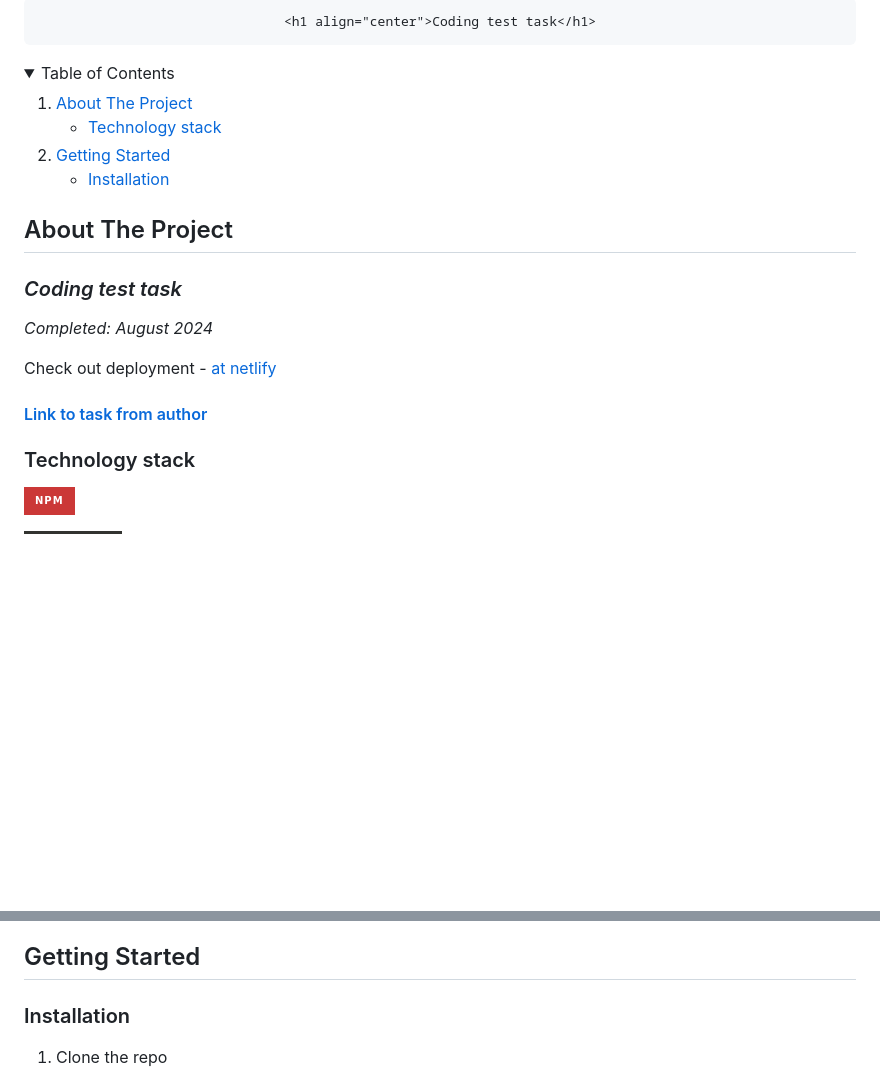
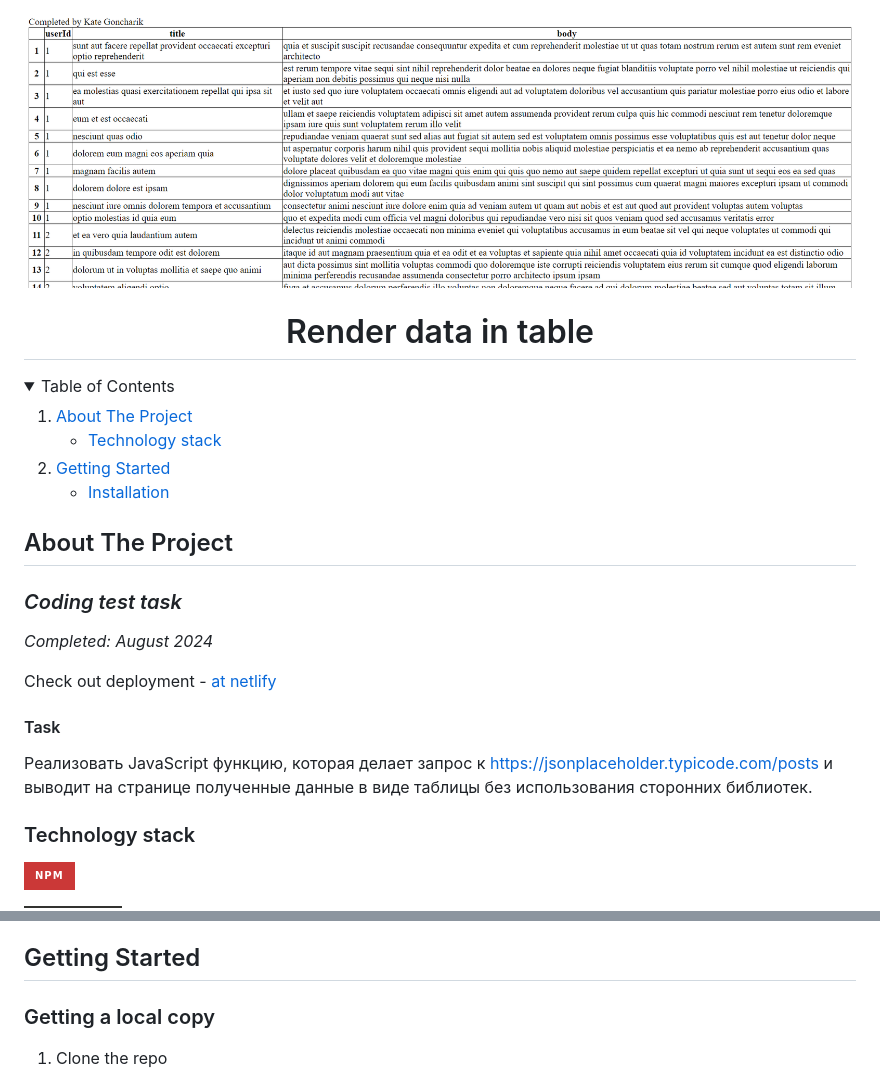
Before and after one commit to KateGoncharik/coding-test-task, a Markdown page: README.md, 2 parts joined by grey strips. Drawn GitHub-style; pictures changed too: src/assets/img/result.png (added); folded sections open; badges without logos; blank space fills up the shorter version.

Commit message:
feat: complete README

```diff
--- a/README.md
+++ b/README.md
@@ -2,9 +2,8 @@
 
 <div align="center">
   <a href=''>
-
-    <h1 align="center">Coding test task</h1>
-
+  <img src='./src/assets/img/result.png'>
+    <h1 align="center">Render data in table</h1>
   </a>
 </div>
 
@@ -40,5 +39,7 @@ Check out deployment - [at netlify](h)
 
-#### [Link to task from author](h)
+#### Task
+
+Реализовать JavaScript функцию, которая делает запрос к <https://jsonplaceholder.typicode.com/posts> и выводит на странице полученные данные в виде таблицы без использования сторонних библиотек.
 
 ### Technology stack
 
@@ -62,7 +63,7 @@ Check out deployment - [at netlify](h)
 
 ## Getting Started
 
-### Installation
+### Getting a local copy
 
 1. Clone the repo
 
```
Also changed, not shown: other parts of README.md (+4 -2 lines).
